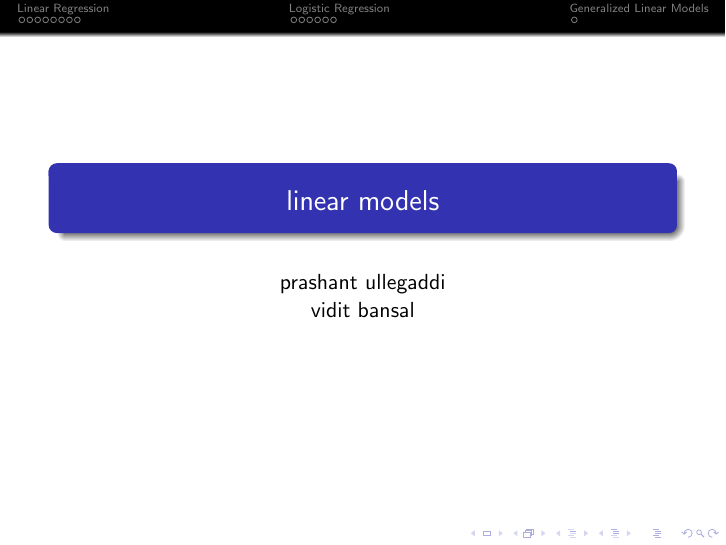
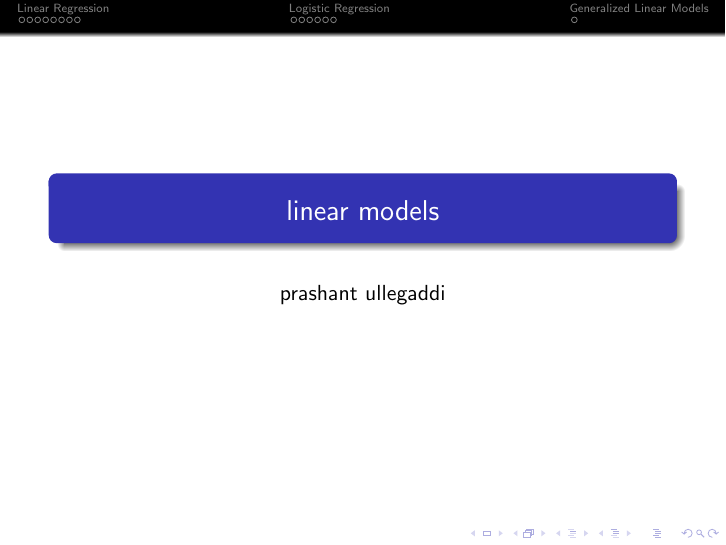
Before and after one commit to prashullegaddi/linear_models, LaTeX slides (linear_models.tex): page 1 of 16. Compiled offline with pdfLaTeX.

Commit message:
Update linear_models.tex

```diff
--- a/linear_models.tex
+++ b/linear_models.tex
@@ -18,8 +18,7 @@
 
 
 \title{linear models}
-\author[Prashant]{prashant ullegaddi\\ vidit bansal
-}
+\author[Prashant]{prashant ullegaddi}
 %   \href{mailto:prashant.ullegaddi@research.iiit.ac.in}{\texttt{prashant.ullegaddi@research.iiit.ac.in}}}
 \begin{document}
 \begin{frame}
```
